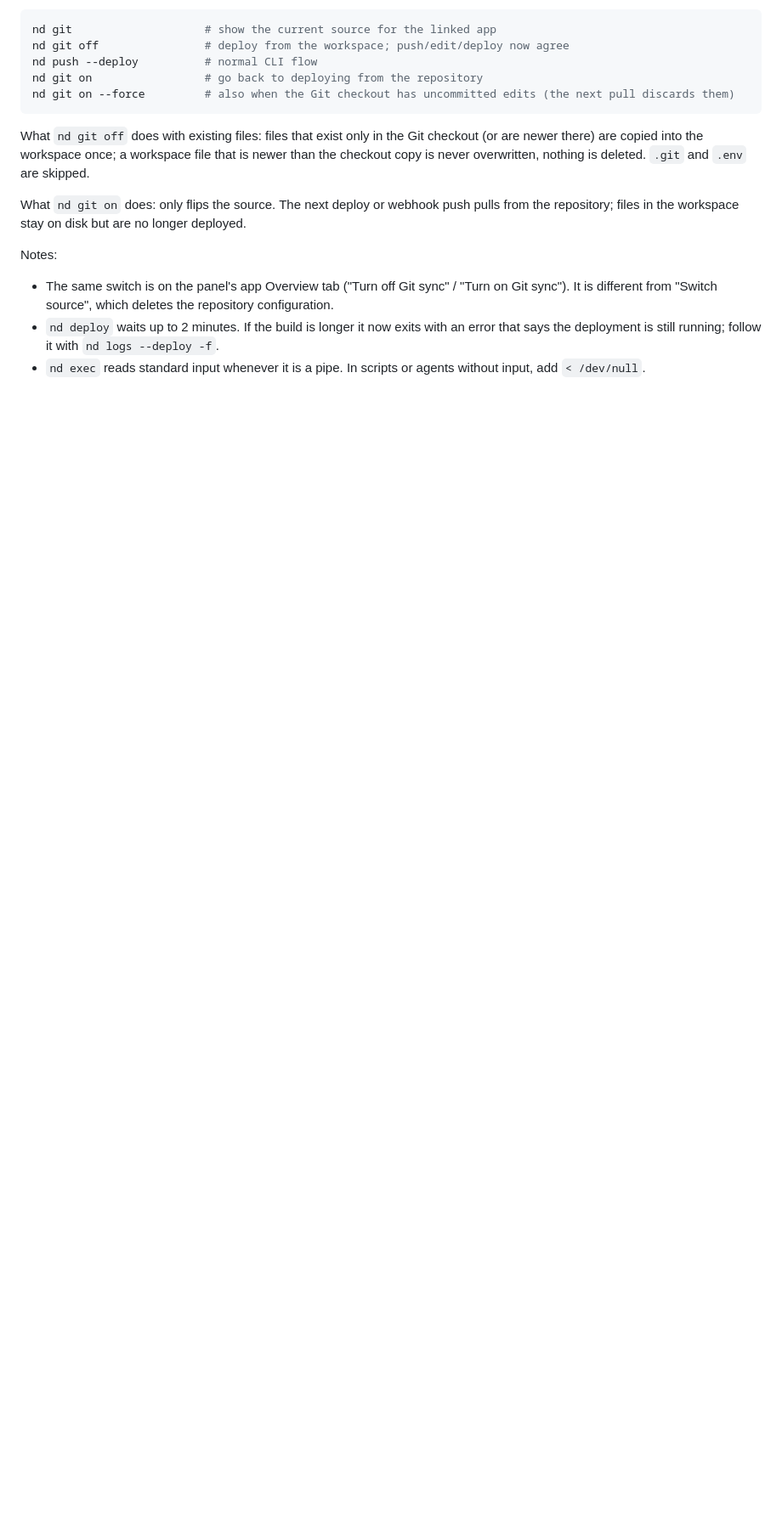
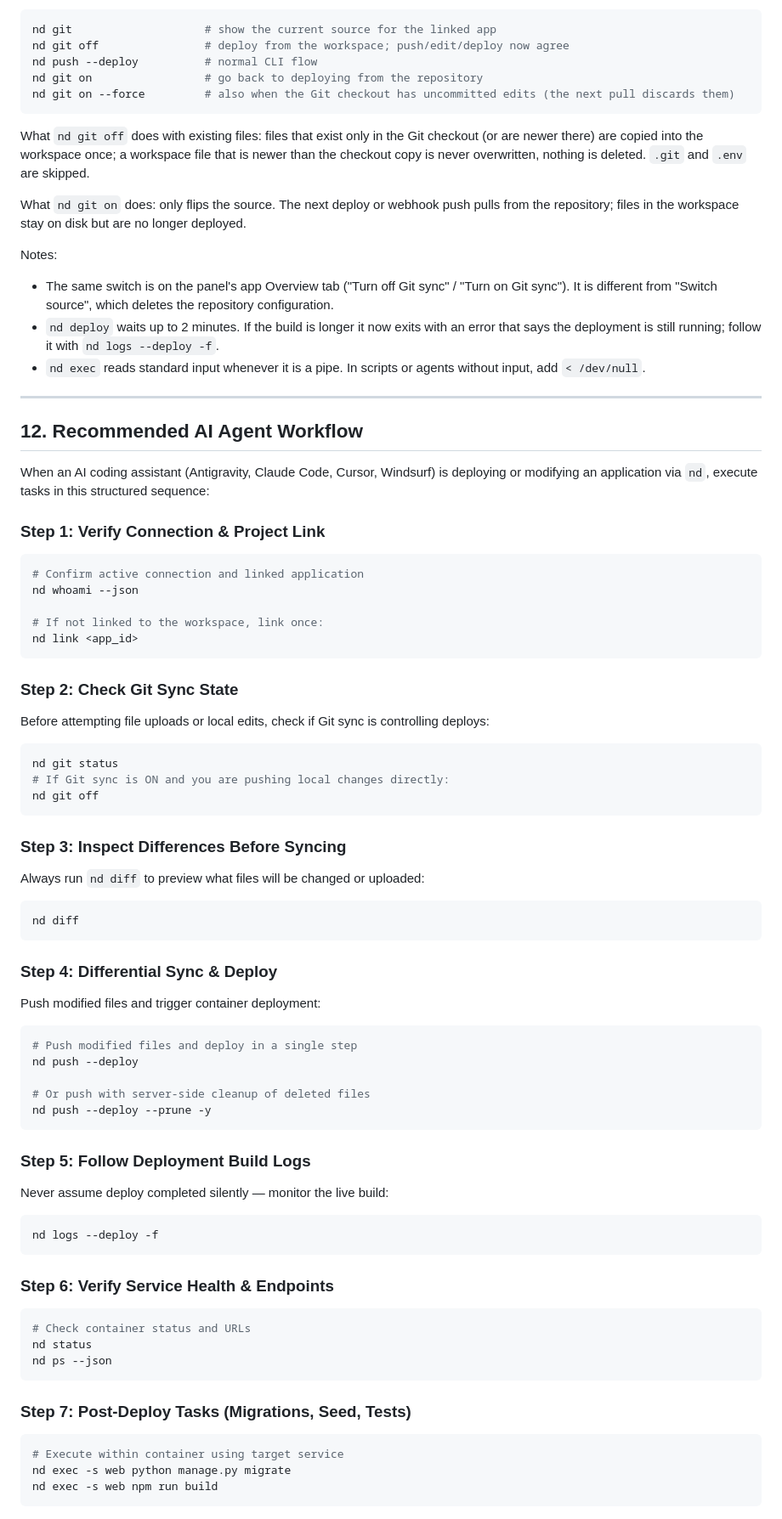
Before and after one commit to masudranaxpert/NextDeploy, a Markdown page: skills/nextdeploy-cli/SKILL.md, the part around one of its changes. Shown at 85% size. Drawn GitHub-style; blank space fills up the shorter version.

Commit message:
docs(skill): update nextdeploy-cli skill with update/version/flags and AI agent workflow

````diff
--- a/skills/nextdeploy-cli/SKILL.md
+++ b/skills/nextdeploy-cli/SKILL.md
@@ -363,3 +381,62 @@ Notes:
 - The same switch is on the panel's app Overview tab ("Turn off Git sync" / "Turn on Git sync"). It is different from "Switch source", which deletes the repository configuration.
 - `nd deploy` waits up to 2 minutes. If the build is longer it now exits with an error that says the deployment is still running; follow it with `nd logs --deploy -f`.
 - `nd exec` reads standard input whenever it is a pipe. In scripts or agents without input, add `< /dev/null`.
+
+---
+
+## 12. Recommended AI Agent Workflow
+
+When an AI coding assistant (Antigravity, Claude Code, Cursor, Windsurf) is deploying or modifying an application via `nd`, execute tasks in this structured sequence:
+
+### Step 1: Verify Connection & Project Link
+```bash
+# Confirm active connection and linked application
+nd whoami --json
+
+# If not linked to the workspace, link once:
+nd link <app_id>
+```
+
+### Step 2: Check Git Sync State
+Before attempting file uploads or local edits, check if Git sync is controlling deploys:
+```bash
+nd git status
+# If Git sync is ON and you are pushing local changes directly:
+nd git off
+```
+
+### Step 3: Inspect Differences Before Syncing
+Always run `nd diff` to preview what files will be changed or uploaded:
+```bash
+nd diff
+```
+
+### Step 4: Differential Sync & Deploy
+Push modified files and trigger container deployment:
+```bash
+# Push modified files and deploy in a single step
+nd push --deploy
+
+# Or push with server-side cleanup of deleted files
+nd push --deploy --prune -y
+```
+
+### Step 5: Follow Deployment Build Logs
+Never assume deploy completed silently — monitor the live build:
+```bash
+nd logs --deploy -f
+```
+
+### Step 6: Verify Service Health & Endpoints
+```bash
+# Check container status and URLs
+nd status
+nd ps --json
+```
+
+### Step 7: Post-Deploy Tasks (Migrations, Seed, Tests)
+```bash
+# Execute within container using target service
+nd exec -s web python manage.py migrate
+nd exec -s web npm run build
+```
````
Also changed, not shown: other parts of skills/nextdeploy-cli/SKILL.md (+20 -2 lines).
